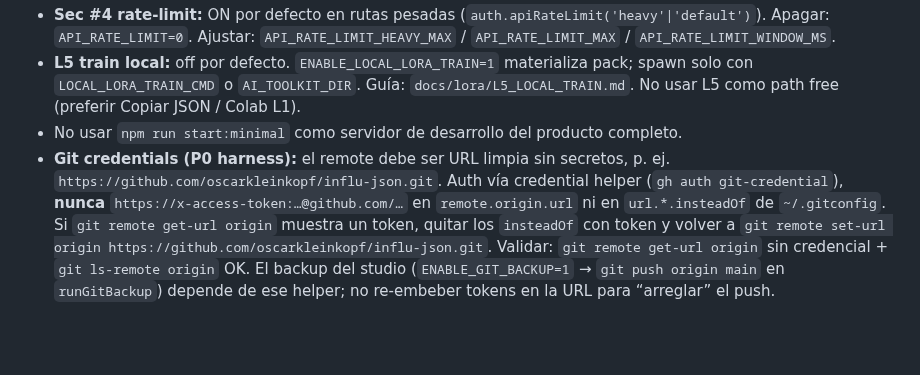
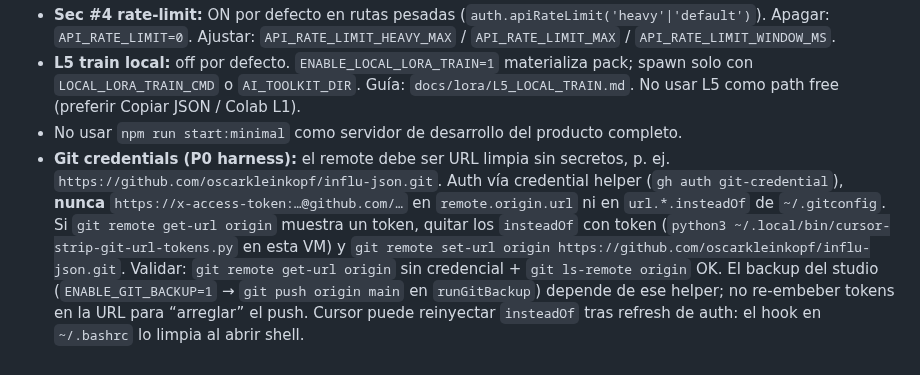
Before and after one commit to oscarkleinkopf/influ-json, a Markdown page: AGENTS.md, the part around the change. GitHub-like rendering; blank space fills up the shorter version.

```diff
--- a/AGENTS.md
+++ b/AGENTS.md
@@ -87,4 +87,4 @@ El usuario alterna entre **Antigravity** (principal) y **Cursor**. Cada cambio d
 - **Sec #4 rate-limit:** ON por defecto en rutas pesadas (`auth.apiRateLimit('heavy'|'default')`). Apagar: `API_RATE_LIMIT=0`. Ajustar: `API_RATE_LIMIT_HEAVY_MAX` / `API_RATE_LIMIT_MAX` / `API_RATE_LIMIT_WINDOW_MS`.
 - **L5 train local:** off por defecto. `ENABLE_LOCAL_LORA_TRAIN=1` materializa pack; spawn solo con `LOCAL_LORA_TRAIN_CMD` o `AI_TOOLKIT_DIR`. Guía: `docs/lora/L5_LOCAL_TRAIN.md`. No usar L5 como path free (preferir Copiar JSON / Colab L1).
 - No usar `npm run start:minimal` como servidor de desarrollo del producto completo.
-- **Git credentials (P0 harness):** el remote debe ser URL limpia sin secretos, p. ej. `https://github.com/oscarkleinkopf/influ-json.git`. Auth vía credential helper (`gh auth git-credential`), **nunca** `https://x-access-token:…@github.com/…` en `remote.origin.url` ni en `url.*.insteadOf` de `~/.gitconfig`. Si `git remote get-url origin` muestra un token, quitar los `insteadOf` con token y volver a `git remote set-url origin https://github.com/oscarkleinkopf/influ-json.git`. Validar: `git remote get-url origin` sin credencial + `git ls-remote origin` OK. El backup del studio (`ENABLE_GIT_BACKUP=1` → `git push origin main` en `runGitBackup`) depende de ese helper; no re-embeber tokens en la URL para “arreglar” el push.
+- **Git credentials (P0 harness):** el remote debe ser URL limpia sin secretos, p. ej. `https://github.com/oscarkleinkopf/influ-json.git`. Auth vía credential helper (`gh auth git-credential`), **nunca** `https://x-access-token:…@github.com/…` en `remote.origin.url` ni en `url.*.insteadOf` de `~/.gitconfig`. Si `git remote get-url origin` muestra un token, quitar los `insteadOf` con token (`python3 ~/.local/bin/cursor-strip-git-url-tokens.py` en esta VM) y `git remote set-url origin https://github.com/oscarkleinkopf/influ-json.git`. Validar: `git remote get-url origin` sin credencial + `git ls-remote origin` OK. El backup del studio (`ENABLE_GIT_BACKUP=1` → `git push origin main` en `runGitBackup`) depende de ese helper; no re-embeber tokens en la URL para “arreglar” el push. Cursor puede reinyectar `insteadOf` tras refresh de auth: el hook en `~/.bashrc` lo limpia al abrir shell.
```
Also changed, not shown: HANDOFF.md (+1 -1 lines).
